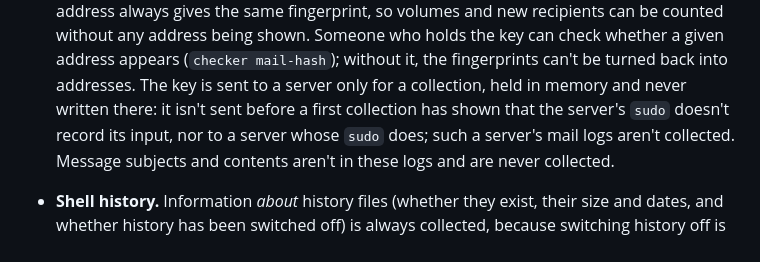
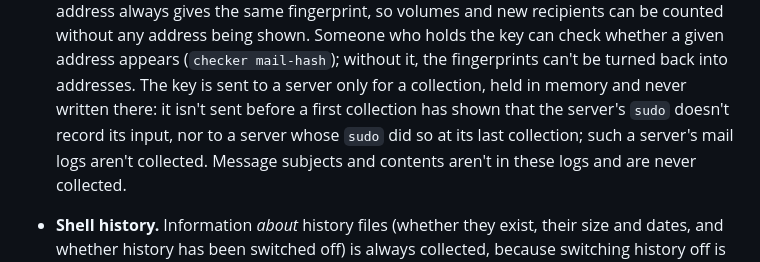
Before and after one commit to john-c-houser-tech/compromise-checker, a Markdown page: docs/security-and-privacy-policy.md, the part around the change. Drawn GitHub-style.

Commit message:
Policy §7: the mail key's gate follows the last collection (wording approved by John)
Co-Authored-By: Claude Opus 5.5 <noreply@anthropic.com>

```diff
--- a/docs/security-and-privacy-policy.md
+++ b/docs/security-and-privacy-policy.md
@@ -124,8 +124,8 @@ that may include access tokens, and sometimes secrets typed into commands.
   fingerprints can't be turned back into addresses. The key is sent to a
   server only for a collection, held in memory and never written there: it
   isn't sent before a first collection has shown that the server's `sudo`
-  doesn't record its input, nor to a server whose `sudo` does; such a
-  server's mail logs aren't collected.
+  doesn't record its input, nor to a server whose `sudo` did so at its last
+  collection; such a server's mail logs aren't collected.
   Message subjects and contents aren't in these logs and are never collected.
 - **Shell history.** Information *about* history files (whether they exist,
   their size and dates, and whether history has been switched off) is always
```
